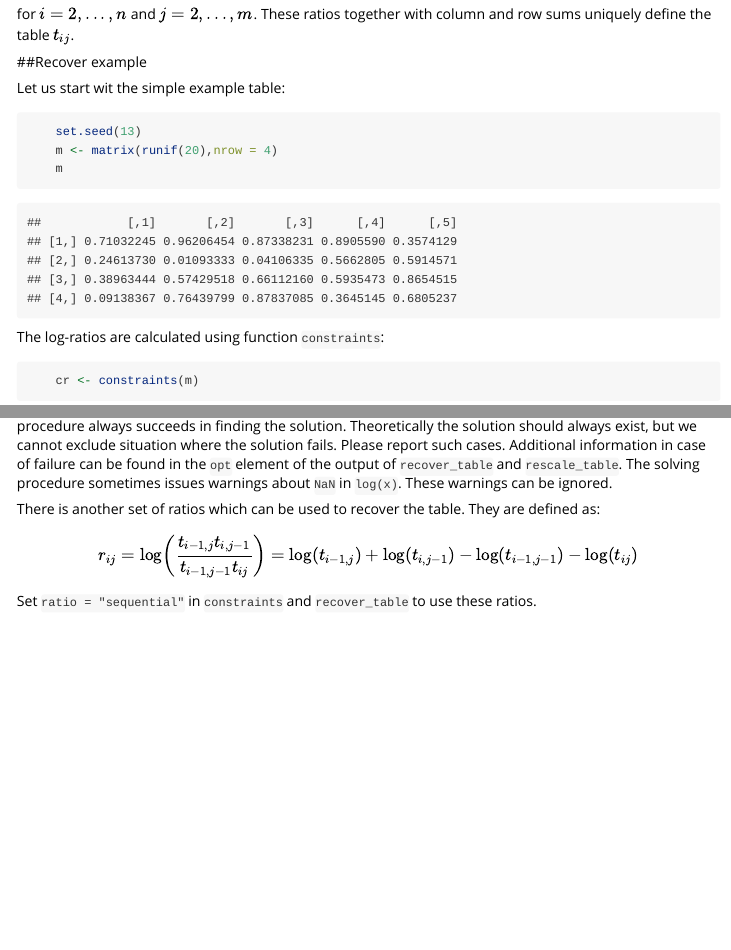
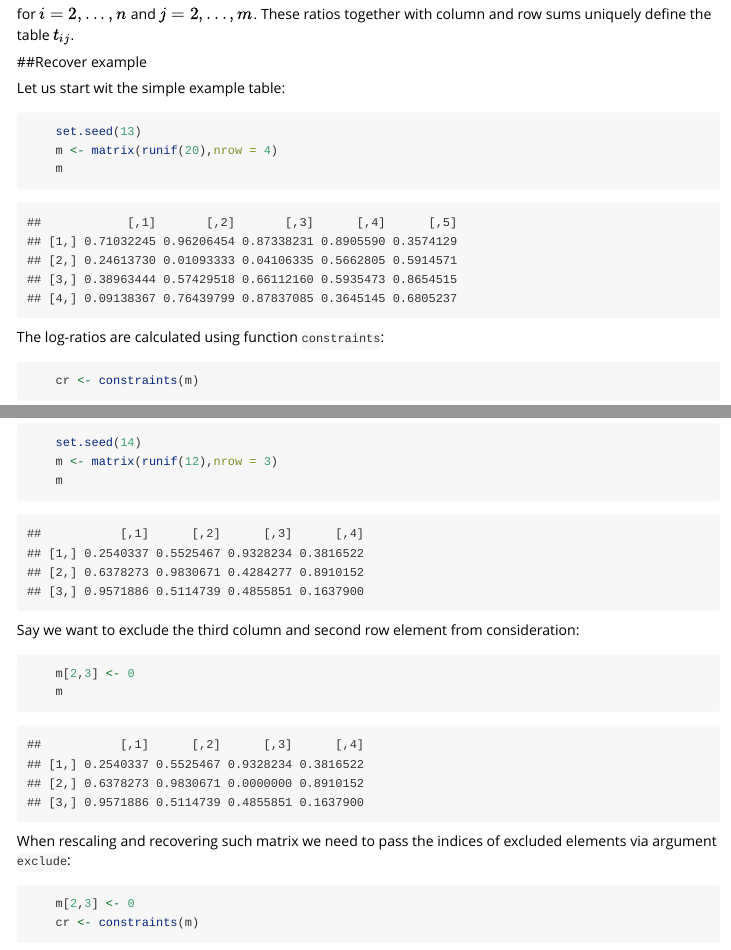
Before and after one commit to mpiktas/retacoro, an R Markdown document (vignettes/recover_table.Rmd): the page in a window 1100 px wide, from 380 px down, and a second part further down, joined at a grey line. Rendered offline with R 4.5, knitr and Pandoc, with nearby package versions; some code elsewhere in the file could not run offline.

Commit message:
Update documentation and add tests for exclusion testing.

````diff
--- a/R/recover_table.R
+++ b/R/recover_table.R
@@ -239,6 +242,15 @@ get_c <- function(rr, cs, rs, p, exclude = NULL) {
     c2 <- c1*rs[-1]/(c1 + d %*% rr)
     c(c1,c2)
 }
+
+get_ij <- function(kk, n, m) {
+    i <- kk %% n
+    j <- kk %/% n + 1
+    j[i == 0] <- j[i == 0] - 1
+    i[i == 0] <- n
+    cbind(i, j)
+}
+
 #' Recover table given column and row sums and given the log ratios
 #'
 #' @param p the log ratios
@@ -264,6 +277,8 @@ recover_table <- function(p, col_sums, row_sums, exclude = NULL, ratio = c("fixe
     ratio <- match.arg(ratio)
     if (nrow(p) != length(row_sums) - 1 ) stop("The number of rows in log-likelihood ratio matrix should be one less than the number of row sums totals")
     if (ncol(p) != length(col_sums) - 1 ) stop("The number of columns in initial matrix log-likelihood ratio matrix should be one less than the number of column sums totals")
+    if(ratio == "sequential" & !is.null(exclude)) stop("Table with fixed elements can only be recovered only fixed ratios")
+
 
     n <- nrow(p) + 1
     m <- ncol(p) + 1
@@ -271,9 +286,9 @@ recover_table <- function(p, col_sums, row_sums, exclude = NULL, ratio = c("fixe
     A <- genA(n, m)
     col1 <- c(sum(row_sums)/(n*m),row_sums[-1]/m)
     col1 <- col1*col_sums[1]/sum(col1)
-    row1 <- get_r(col1, col_sums, row_sums[-n], p, exclude)
+    row1 <- get_r(col1, col_sums, row_sums[-n], p, exclude - 1)
     row1 <- row1*row_sums[1]/(col1[1] + sum(row1))
-    col1 <- get_c(row1, col_sums, row_sums[-n], p, exclude)
+    col1 <- get_c(row1, col_sums, row_sums[-n], p, exclude - 1)
     col1 <- col1*col_sums[1]/sum(col1)
 
     ic <- c(sum(row_sums)/(n*m),col_sums[-1]/n)
@@ -313,15 +329,13 @@ rescale_table <- function(initM, col_sums, row_sums, exclude = NULL, ...) {
     if (ncol(initM) != length(col_sums)) stop("The number of columns in initial matrix is not the same as in column totals")
 
     cr <- constraints(initM)
-    nai <- which(is.na(cr$p))
+    nai <- which(is.na(cr$p) | is.infinite(cr$p))
     if (length(nai) > 0) {
-        ii <- nai %% nrow(p) + 1
-        jj <- nai %/% nrow(p) + 2
-        nae <- cbind(ii,jj)
-        nae <- nae[order(nae[,1], nae[,2])]
+        nae <- get_ij(nai, nrow(cr$p), ncol(cr$p)) + 1
+        nae <- nae[order(nae[,1], nae[,2]), ]
         if (is.null(exclude)) stop("Please set exclusion for zero elements of the matrix")
         exclude <- exclude[order(exclude[,1], exclude[,2]), ]
-        if(!identical(as.integer(exclude), as.integer(nae))) stop("Excluding restricting does not coincide with zero elements in the matrix")
+        if (!identical(as.integer(exclude), as.integer(nae))) stop("Excluding restricting does not coincide with zero elements in the matrix")
     }
     o <- nleqslv(cr$ix, slv, jac = jac_cr,
                  cs = col_sums, rs = row_sums[-length(row_sums)], p = cr$p,
--- a/vignettes/recover_table.Rmd
+++ b/vignettes/recover_table.Rmd
@@ -71,0 +75,13 @@ Let us check whether the sum totals are the same:
+```{r}
+    set.seed(14)
+    m <- matrix(runif(12),nrow = 3)
+    m
+```
+Say we want to exclude the third column and second row element from consideration:
+
+```{r}
+    m[2,3] <- 0
+    m
+```
+
+When rescaling and recovering such matrix we need to pass the indices of excluded elements via argument `exclude`:
@@ -71,0 +90,2 @@ Let us check whether the sum totals are the same:
+    m[2,3] <- 0
+    cr <- constraints(m)
````
Also changed, not shown: R/recover_table.R (7 more changed lines), vignettes/recover_table.Rmd (10 more changed lines), 7 other files.
